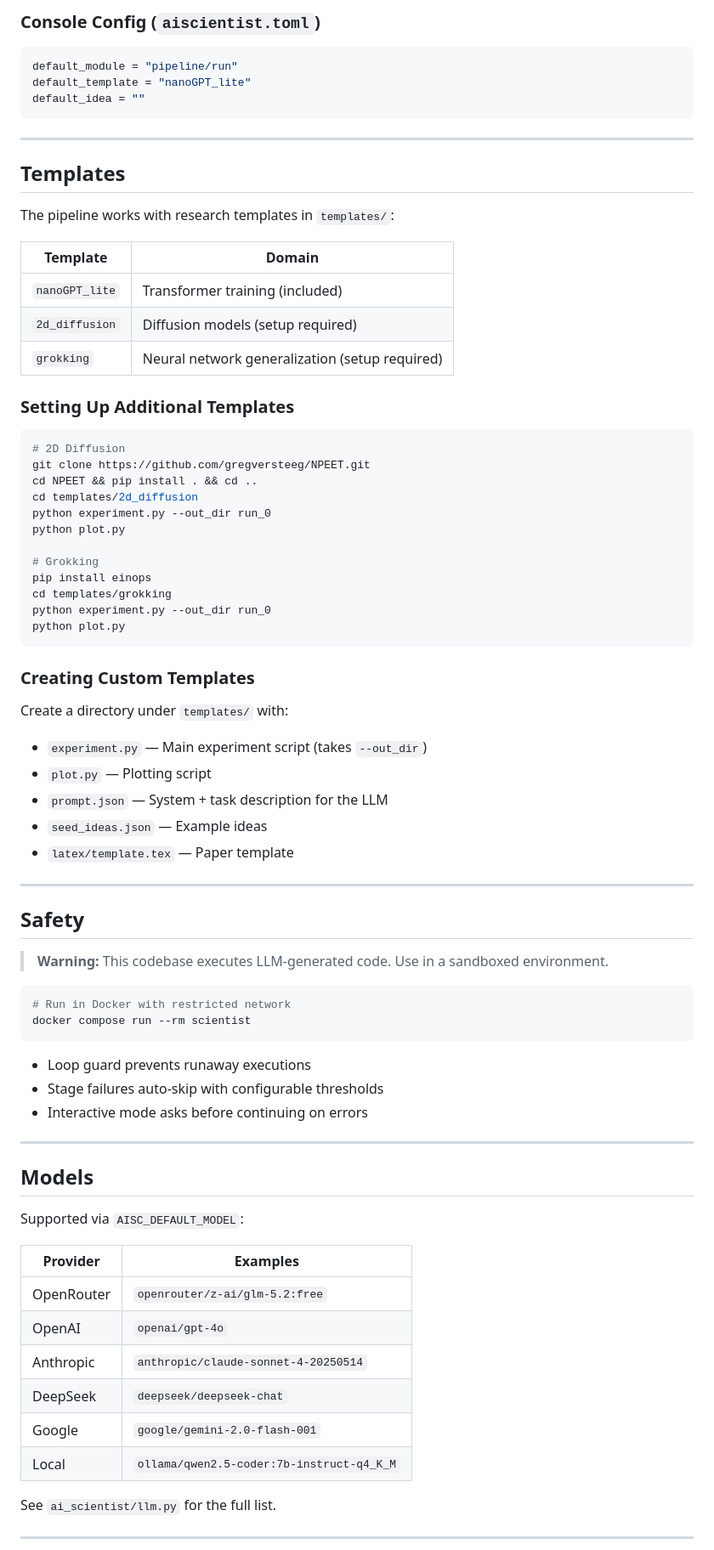
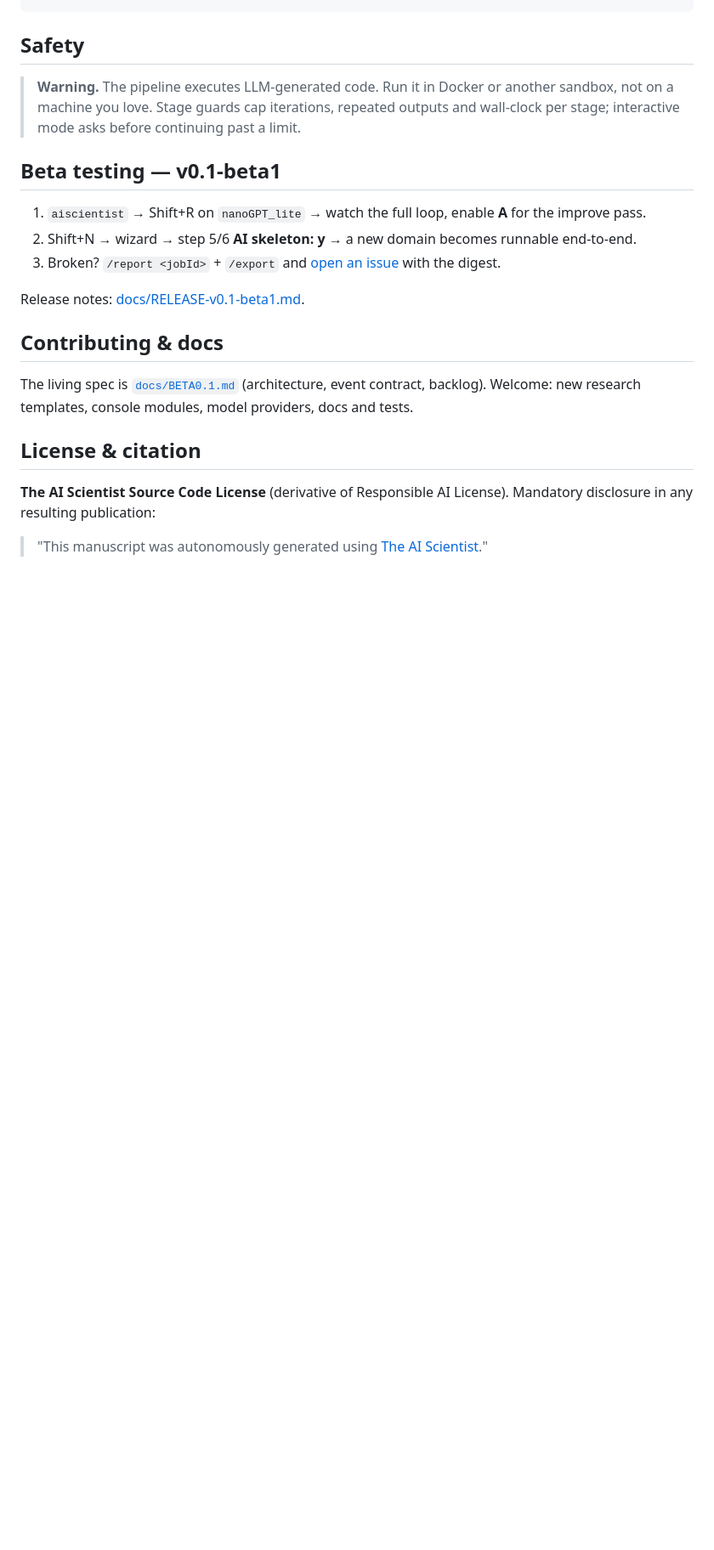
Before and after one commit to desoxygen/ai, a Markdown page: README.md, the part around one of its changes. Shown at 85% size. Rendered like a GitHub page; blank space fills up the shorter version.

Commit message:
docs: README refresh for beta launch

````diff
--- a/README.md
+++ b/README.md
@@ -232,81 +159,30 @@ Requires [Bun](https://bun.sh) installed on your system.
-### Console Config (`aiscientist.toml`)
-
-```toml
-default_module = "pipeline/run"
-default_template = "nanoGPT_lite"
-default_idea = ""
-```
-
----
-
-## Templates
-
-The pipeline works with research templates in `templates/`:
-
-| Template | Domain |
-|----------|--------|
-| `nanoGPT_lite` | Transformer training (included) |
-| `2d_diffusion` | Diffusion models (setup required) |
-| `grokking` | Neural network generalization (setup required) |
-
-### Setting Up Additional Templates
-
-```bash
-# 2D Diffusion
-git clone https://github.com/gregversteeg/NPEET.git
-cd NPEET && pip install . && cd ..
-cd templates/2d_diffusion
-python experiment.py --out_dir run_0
-python plot.py
-
-# Grokking
-pip install einops
-cd templates/grokking
-python experiment.py --out_dir run_0
-python plot.py
-```
-
-### Creating Custom Templates
-
-Create a directory under `templates/` with:
-
-- `experiment.py` — Main experiment script (takes `--out_dir`)
-- `plot.py` — Plotting script
-- `prompt.json` — System + task description for the LLM
-- `seed_ideas.json` — Example ideas
-- `latex/template.tex` — Paper template
-
----
 
 ## Safety
 
-> **Warning:** This codebase executes LLM-generated code. Use in a sandboxed environment.
+> **Warning.** The pipeline executes LLM-generated code. Run it in Docker or
+> another sandbox, not on a machine you love. Stage guards cap iterations,
+> repeated outputs and wall-clock per stage; interactive mode asks before
+> continuing past a limit.
 
-```bash
-# Run in Docker with restricted network
-docker compose run --rm scientist
-```
+## Beta testing — v0.1-beta1
 
-- Loop guard prevents runaway executions
-- Stage failures auto-skip with configurable thresholds
-- Interactive mode asks before continuing on errors
+1. `aiscientist` → Shift+R on `nanoGPT_lite` → watch the full loop, enable **A** for the improve pass.
+2. Shift+N → wizard → step 5/6 **AI skeleton: y** → a new domain becomes runnable end-to-end.
+3. Broken? `/report <jobId>` + `/export` and [open an issue](https://github.com/desoxygen/ai/issues) with the digest.
 
----
+Release notes: [docs/RELEASE-v0.1-beta1.md](docs/RELEASE-v0.1-beta1.md).
 
-## Models
+## Contributing & docs
 
-Supported via `AISC_DEFAULT_MODEL`:
+The living spec is [`docs/BETA0.1.md`](docs/BETA0.1.md) (architecture, event
+contract, backlog). Welcome: new research templates, console modules, model
+providers, docs and tests.
 
-| Provider | Examples |
-|----------|----------|
-| OpenRouter | `openrouter/z-ai/glm-5.2:free` |
-| OpenAI | `openai/gpt-4o` |
-| Anthropic | `anthropic/claude-sonnet-4-20250514` |
-| DeepSeek | `deepseek/deepseek-chat` |
-| Google | `google/gemini-2.0-flash-001` |
-| Local | `ollama/qwen2.5-coder:7b-instruct-q4_K_M` |
+## License & citation
 
-See `ai_scientist/llm.py` for the full list.
+**The AI Scientist Source Code License** (derivative of Responsible AI
+License). Mandatory disclosure in any resulting publication:
 
----
+> "This manuscript was autonomously generated using
+> [The AI Scientist](https://github.com/SakanaAI/AI-Scientist)."
 
````
Also changed, not shown: other parts of README.md (+132 -308 lines).
